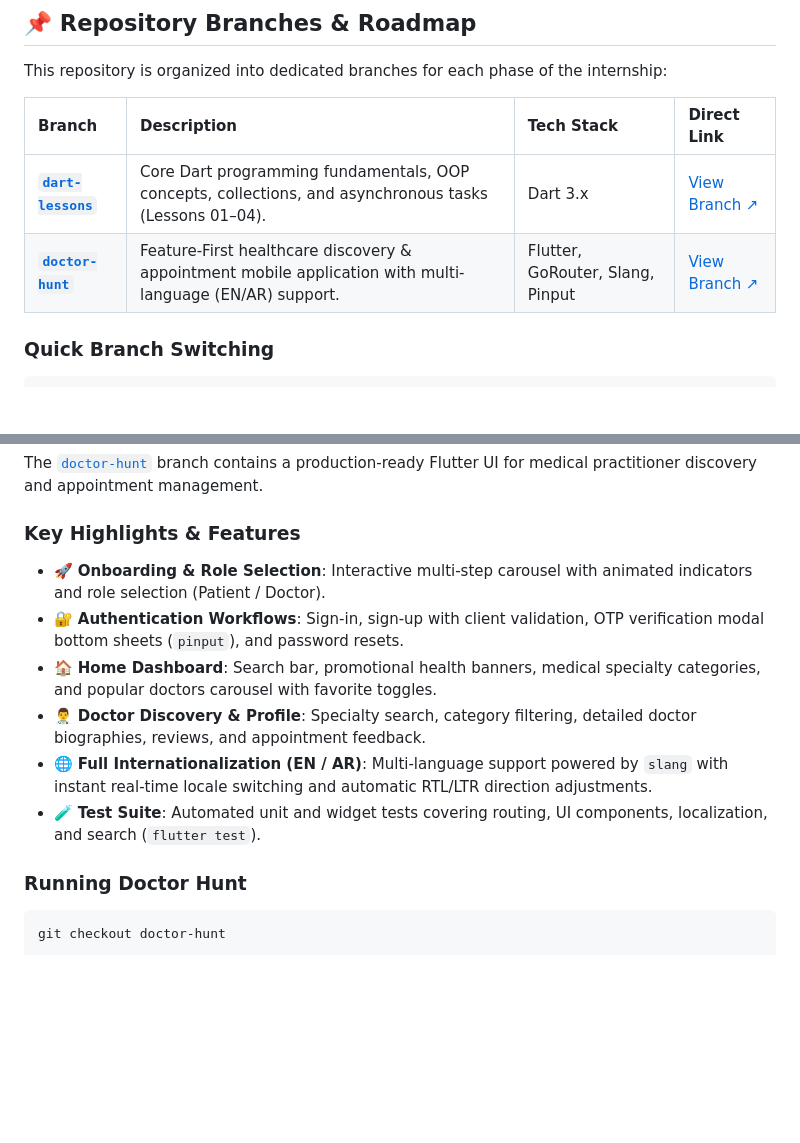
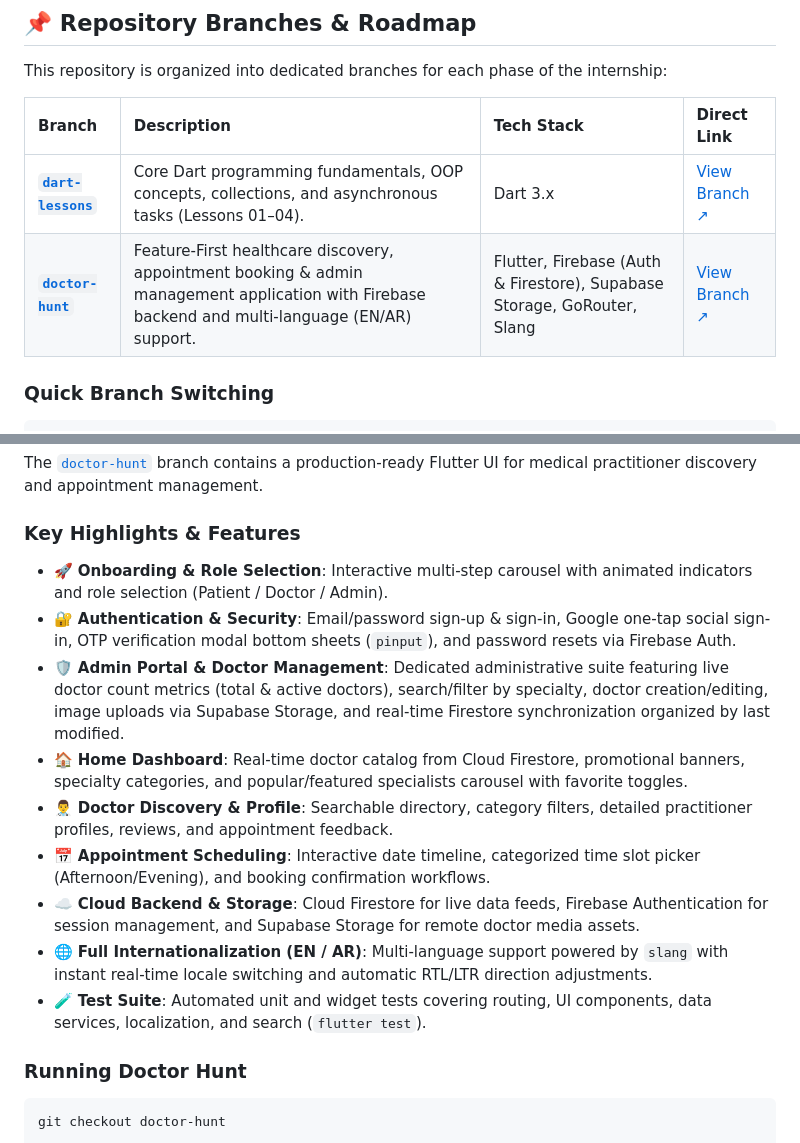
Before and after one commit to TarekMohammedgg/codeplus-projects, a Markdown page: README.md, 2 parts joined by grey strips. GitHub-like rendering; blank space fills up the shorter version.

Commit message:
docs(readme): update doctor-hunt branch features, tech stack, and admin portal

```diff
--- a/README.md
+++ b/README.md
@@ -28,7 +28,7 @@ This repository is organized into dedicated branches for each phase of the inter
 | Branch | Description | Tech Stack | Direct Link |
 | :--- | :--- | :--- | :--- |
 | **[`dart-lessons`](https://github.com/TarekMohammedgg/codeplus-projects/tree/dart-lessons)** | Core Dart programming fundamentals, OOP concepts, collections, and asynchronous tasks (Lessons 01–04). | Dart 3.x | [View Branch ↗](https://github.com/TarekMohammedgg/codeplus-projects/tree/dart-lessons) |
-| **[`doctor-hunt`](https://github.com/TarekMohammedgg/codeplus-projects/tree/doctor-hunt)** | Feature-First healthcare discovery & appointment mobile application with multi-language (EN/AR) support. | Flutter, GoRouter, Slang, Pinput | [View Branch ↗](https://github.com/TarekMohammedgg/codeplus-projects/tree/doctor-hunt) |
+| **[`doctor-hunt`](https://github.com/TarekMohammedgg/codeplus-projects/tree/doctor-hunt)** | Feature-First healthcare discovery, appointment booking & admin management application with Firebase backend and multi-language (EN/AR) support. | Flutter, Firebase (Auth & Firestore), Supabase Storage, GoRouter, Slang | [View Branch ↗](https://github.com/TarekMohammedgg/codeplus-projects/tree/doctor-hunt) |
 
 ### Quick Branch Switching
 
@@ -86,12 +86,15 @@ dart run lesson-4.dart
 The [`doctor-hunt`](https://github.com/TarekMohammedgg/codeplus-projects/tree/doctor-hunt) branch contains a production-ready Flutter UI for medical practitioner discovery and appointment management.
 
 ### Key Highlights & Features
-- 🚀 **Onboarding & Role Selection**: Interactive multi-step carousel with animated indicators and role selection (Patient / Doctor).
-- 🔐 **Authentication Workflows**: Sign-in, sign-up with client validation, OTP verification modal bottom sheets (`pinput`), and password resets.
-- 🏠 **Home Dashboard**: Search bar, promotional health banners, medical specialty categories, and popular doctors carousel with favorite toggles.
-- 👨‍⚕️ **Doctor Discovery & Profile**: Specialty search, category filtering, detailed doctor biographies, reviews, and appointment feedback.
+- 🚀 **Onboarding & Role Selection**: Interactive multi-step carousel with animated indicators and role selection (Patient / Doctor / Admin).
+- 🔐 **Authentication & Security**: Email/password sign-up & sign-in, Google one-tap social sign-in, OTP verification modal bottom sheets (`pinput`), and password resets via Firebase Auth.
+- 🛡️ **Admin Portal & Doctor Management**: Dedicated administrative suite featuring live doctor count metrics (total & active doctors), search/filter by specialty, doctor creation/editing, image uploads via Supabase Storage, and real-time Firestore synchronization organized by last modified.
+- 🏠 **Home Dashboard**: Real-time doctor catalog from Cloud Firestore, promotional banners, specialty categories, and popular/featured specialists carousel with favorite toggles.
+- 👨‍⚕️ **Doctor Discovery & Profile**: Searchable directory, category filters, detailed practitioner profiles, reviews, and appointment feedback.
+- 📅 **Appointment Scheduling**: Interactive date timeline, categorized time slot picker (Afternoon/Evening), and booking confirmation workflows.
+- ☁️ **Cloud Backend & Storage**: Cloud Firestore for live data feeds, Firebase Authentication for session management, and Supabase Storage for remote doctor media assets.
 - 🌐 **Full Internationalization (EN / AR)**: Multi-language support powered by `slang` with instant real-time locale switching and automatic RTL/LTR direction adjustments.
-- 🧪 **Test Suite**: Automated unit and widget tests covering routing, UI components, localization, and search (`flutter test`).
+- 🧪 **Test Suite**: Automated unit and widget tests covering routing, UI components, data services, localization, and search (`flutter test`).
 
 ### Running Doctor Hunt
 
```
